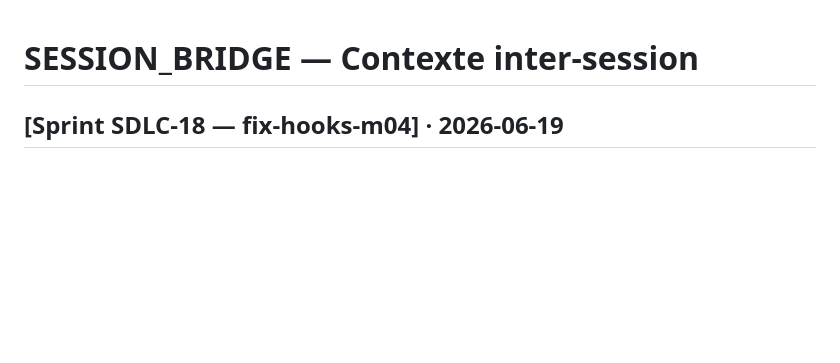
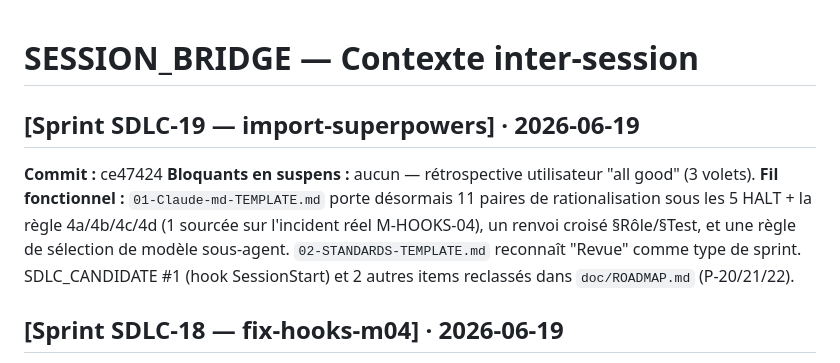
Before and after one commit to laurentGELY/SDLC, a Markdown page: doc/SESSION_BRIDGE.md, the part around the change. Drawn GitHub-style; blank space fills up the shorter version.

Commit message:
docs(sdlc): SESSION_BRIDGE — entrée Sprint SDLC-19
Co-Authored-By: Claude Sonnet 4.6 <noreply@anthropic.com>

```diff
--- a/doc/SESSION_BRIDGE.md
+++ b/doc/SESSION_BRIDGE.md
@@ -1,5 +1,14 @@
 # SESSION_BRIDGE — Contexte inter-session
 <!-- Accumulatif · entrée la plus récente en tête · nettoyage conditionnel au wrap-up -->
+
+## [Sprint SDLC-19 — import-superpowers] · 2026-06-19
+**Commit :** ce47424
+**Bloquants en suspens :** aucun — rétrospective utilisateur "all good" (3 volets).
+**Fil fonctionnel :** `01-Claude-md-TEMPLATE.md` porte désormais 11 paires de
+rationalisation sous les 5 HALT + la règle 4a/4b/4c/4d (1 sourcée sur l'incident réel
+M-HOOKS-04), un renvoi croisé §Rôle/§Test, et une règle de sélection de modèle sous-agent.
+`02-STANDARDS-TEMPLATE.md` reconnaît "Revue" comme type de sprint. SDLC_CANDIDATE #1 (hook
+SessionStart) et 2 autres items reclassés dans `doc/ROADMAP.md` (P-20/21/22).
 
 ## [Sprint SDLC-18 — fix-hooks-m04] · 2026-06-19
 **Commit :** 9f6bc73
```
